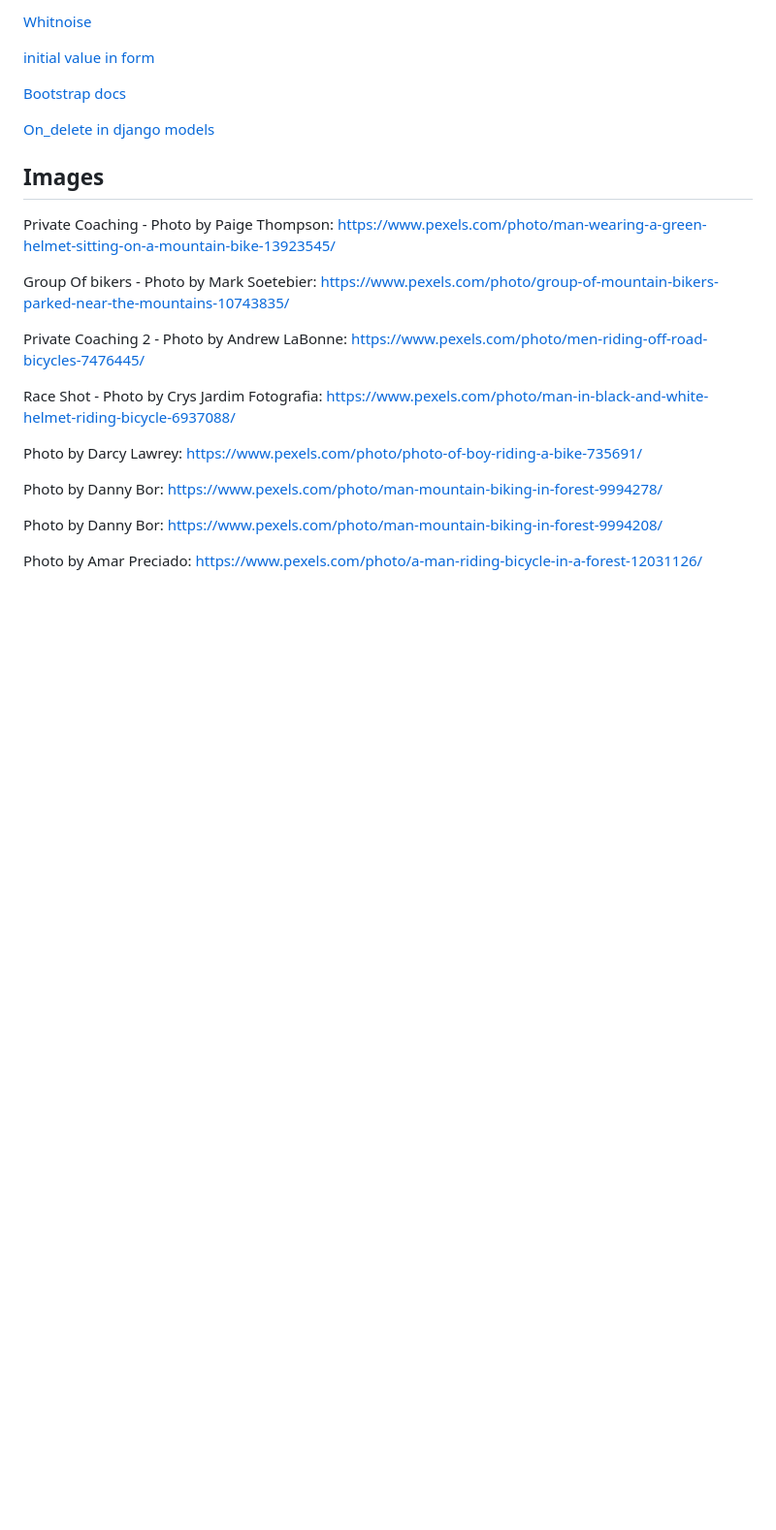
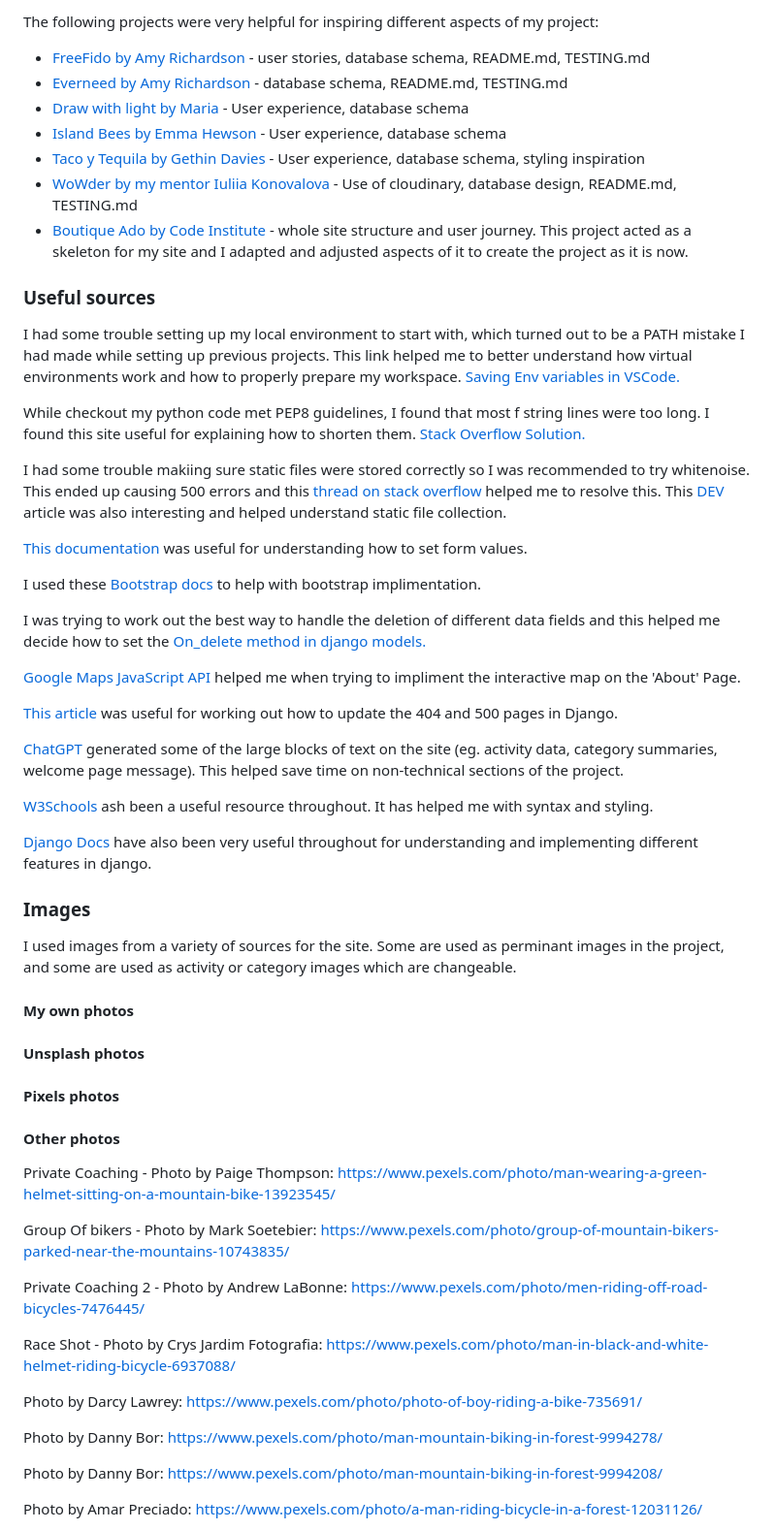
Before and after one commit to secarrel/Bike_Park_ecommerce, a Markdown page: README.md, the part around the change printed below. Shown: that part at 97% size. Drawn GitHub-style; blank space fills up the shorter version.

Commit message:
Update: documentation

```diff
--- a/README.md
+++ b/README.md
@@ -879,14 +873,47 @@ To clone this project, navigate to my [GitHub repository](https://github.com/sec
 
-[Whitnoise](https://whitenoise.readthedocs.io/en/latest/)
+The following projects were very helpful for inspiring different aspects of my project:
+- [FreeFido by Amy Richardson](https://github.com/amylour/FreeFido_v2) - user stories, database schema, README.md, TESTING.md
+- [Everneed by Amy Richardson](https://github.com/amylour/everneed) - database schema, README.md, TESTING.md
+- [Draw with light by Maria](https://github.com/mariamar95/ms4) - User experience, database schema
+- [Island Bees by Emma Hewson](https://github.com/emmahewson/island-bees/tree/main) - User experience, database schema
+- [Taco y Tequila by Gethin Davies](https://github.com/GethinDavies1990/CI_MS4_DTR) - User experience, database schema, styling inspiration
+- [WoWder by my mentor Iuliia Konovalova](https://github.com/IuliiaKonovalova) - Use of cloudinary, database design, README.md, TESTING.md
+- [Boutique Ado by Code Institute](https://github.com/Code-Institute-Solutions/boutique_ado_v1) - whole site structure and user journey. This project acted as a skeleton for my site and I adapted and adjusted aspects of it to create the project as it is now.
 
-[initial value in form](https://docs.djangoproject.com/en/dev/ref/forms/api/#dynamic-initial-values)
+### Useful sources
+I had some trouble setting up my local environment to start with, which turned out to be a PATH mistake I had made while setting up previous projects. This link helped me to better understand how virtual environments work and how to properly prepare my workspace.  [Saving Env variables in VSCode.](https://www.makeuseof.com/django-secret-key-generate-new/)
 
-[Bootstrap docs](https://getbootstrap.com/docs/5.3/getting-started/introduction/)
+While checkout my python code met PEP8 guidelines, I found that most f string lines were too long. I found this site useful for explaining how to shorten them. [Stack Overflow Solution.](https://stackoverflow.com/questions/49416042/how-to-write-an-f-string-on-multiple-lines-without-introducing-unintended-whites)
 
-[On_delete in django models](https://zerotobyte.com/django-on-delete-explained/)
+I had some trouble makiing sure static files were stored correctly so I was recommended to try whitenoise. This ended up causing 500 errors and this [thread on stack overflow](https://stackoverflow.com/questions/52311724/500-error-when-debug-false-with-heroku-and-django) helped me to resolve this. This [DEV](https://dev.to/learndjango/django-static-files-tutorial-1fg7) article was also interesting and helped understand static file collection.
 
+[This documentation](https://docs.djangoproject.com/en/dev/ref/forms/api/#dynamic-initial-values) was useful for understanding how to set form values.
 
-## Images
+I used these [Bootstrap docs](https://getbootstrap.com/docs/5.3/getting-started/introduction/) to help with bootstrap implimentation.
+
+I was trying to work out the best way to handle the deletion of different data fields and this helped me decide how to set the [On_delete method in django models.](https://zerotobyte.com/django-on-delete-explained/)
+
+[Google Maps JavaScript API](https://developers.google.com/maps/documentation/javascript?_gl=1*17vatlu*_up*MQ..*_ga*MTAwMjM1MTIwNC4xNzEzNDM0NDQx*_ga_NRWSTWS78N*MTcxMzQzNDQ0MS4xLjAuMTcxMzQzNDQ1NC4wLjAuMA..) helped me when trying to impliment the interactive map on the 'About' Page.
+
+[This article](https://learndjango.com/tutorials/customizing-django-404-and-500-error-pages) was useful for working out how to update the 404 and 500 pages in Django.
+
+[ChatGPT](https://chat.openai.com/) generated some of the large blocks of text on the site (eg. activity data, category summaries, welcome page message). This helped save time on non-technical sections of the project.
+
+[W3Schools](https://www.w3schools.com/) ash been a useful resource throughout. It has helped me with syntax and styling.
+
+[Django Docs](https://docs.djangoproject.com/en/5.0/) have also been very useful throughout for understanding and implementing different features in django.
+
+### Images
+
+I used images from a variety of sources for the site. Some are used as perminant images in the project, and some are used as activity or category images which are changeable.
+
+#### My own photos
+
+#### Unsplash photos
+
+#### Pixels photos
+
+#### Other photos
 Private Coaching - Photo by Paige Thompson: https://www.pexels.com/photo/man-wearing-a-green-helmet-sitting-on-a-mountain-bike-13923545/
 
 Group Of bikers - Photo by Mark Soetebier: https://www.pexels.com/photo/group-of-mountain-bikers-parked-near-the-mountains-10743835/
```
Also changed, not shown: other parts of README.md (+6 -12 lines), TESTING.md (added, +212 -0 lines).
